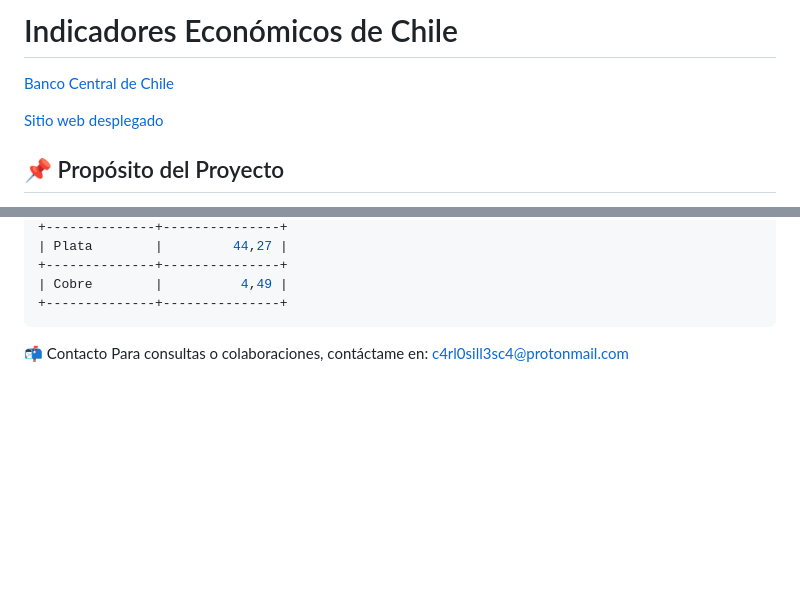
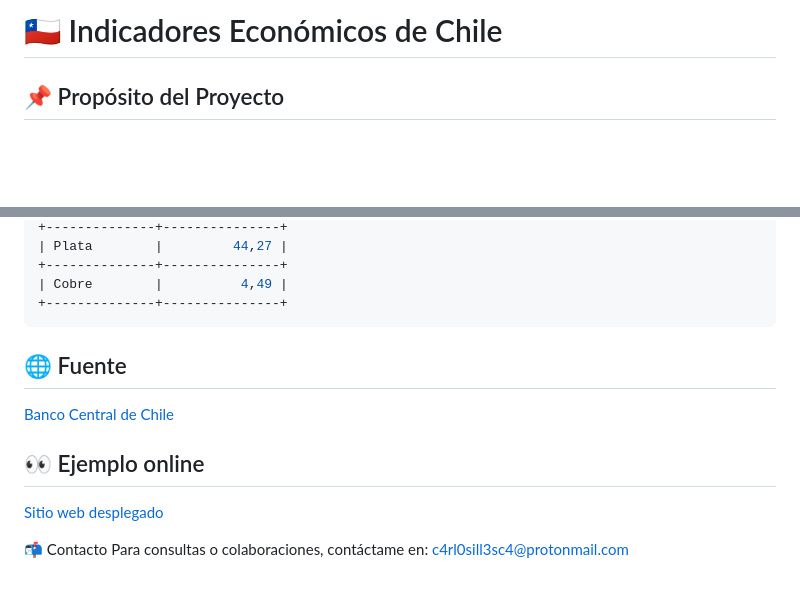
Before and after one commit to carlos-sweb/scrapy-indicadores, a Markdown page: README.md, 2 parts joined by grey strips. Drawn GitHub-style; blank space fills up the shorter version.

````diff
--- a/README.md
+++ b/README.md
@@ -1,8 +1,4 @@
-# Indicadores Económicos de Chile
-
-[Banco Central de Chile](https://www.bcentral.cl)
-
-[Sitio web desplegado](https://indicadores-chile.netlify.app/)
+# 🇨🇱 Indicadores Económicos de Chile
 
 ## 📌 Propósito del Proyecto
 Este proyecto es una herramienta de línea de comandos que obtiene los principales indicadores económicos de Chile directamente desde el sitio web del Banco Central de Chile. Proporciona acceso rápido y sencillo a datos económicos clave como:
@@ -107,6 +103,13 @@ Indicadores Chile
 +--------------+---------------+
 ```
 
+## 🌐 Fuente
+
+[Banco Central de Chile](https://www.bcentral.cl)
+
+## 👀 Ejemplo online
+
+[Sitio web desplegado](https://indicadores-chile.netlify.app/)
 
 📬 Contacto
 Para consultas o colaboraciones, contáctame en:
````
